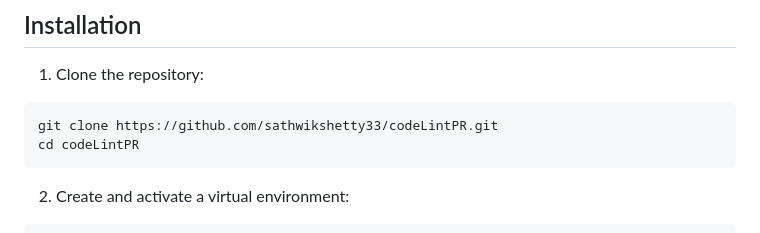
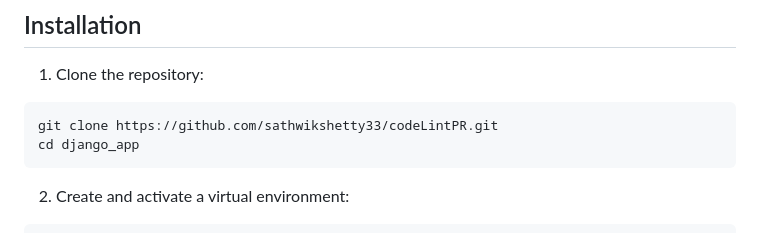
Before and after one commit to sathwikshetty33/CodeLintPR, a Markdown page: README.md, the part around the change. Rendered like a GitHub page.

````diff
--- a/README.md
+++ b/README.md
@@ -25,7 +25,7 @@ CodeLintPR is a Django-based microservice that performs automated code analysis
 1. Clone the repository:
 ```bash
 git clone https://github.com/sathwikshetty33/codeLintPR.git
-cd codeLintPR
+cd django_app
 ```
 
 2. Create and activate a virtual environment:
````
